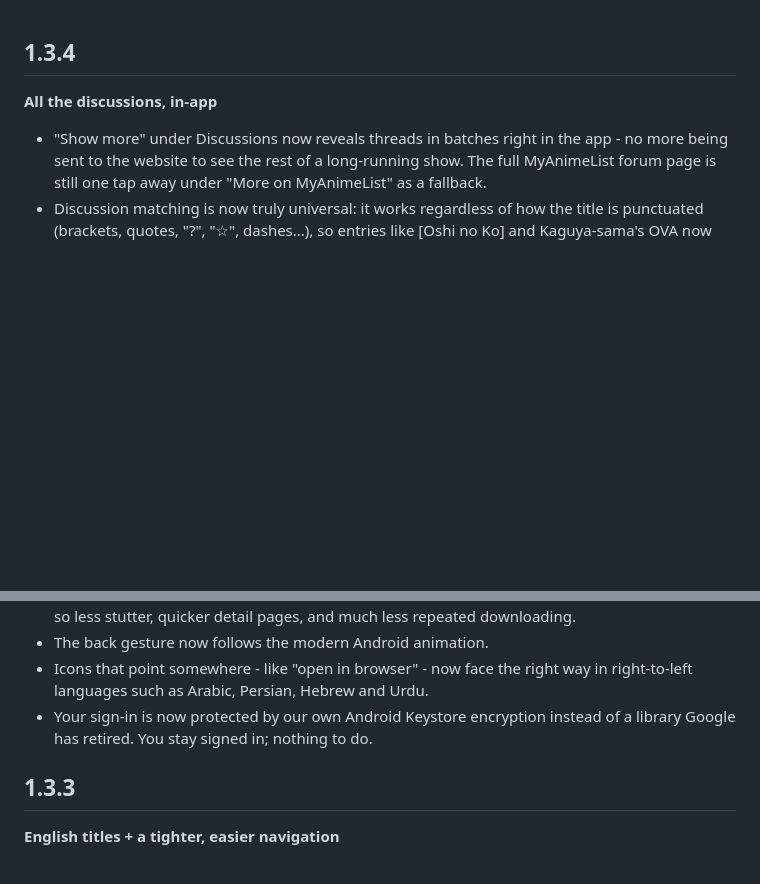
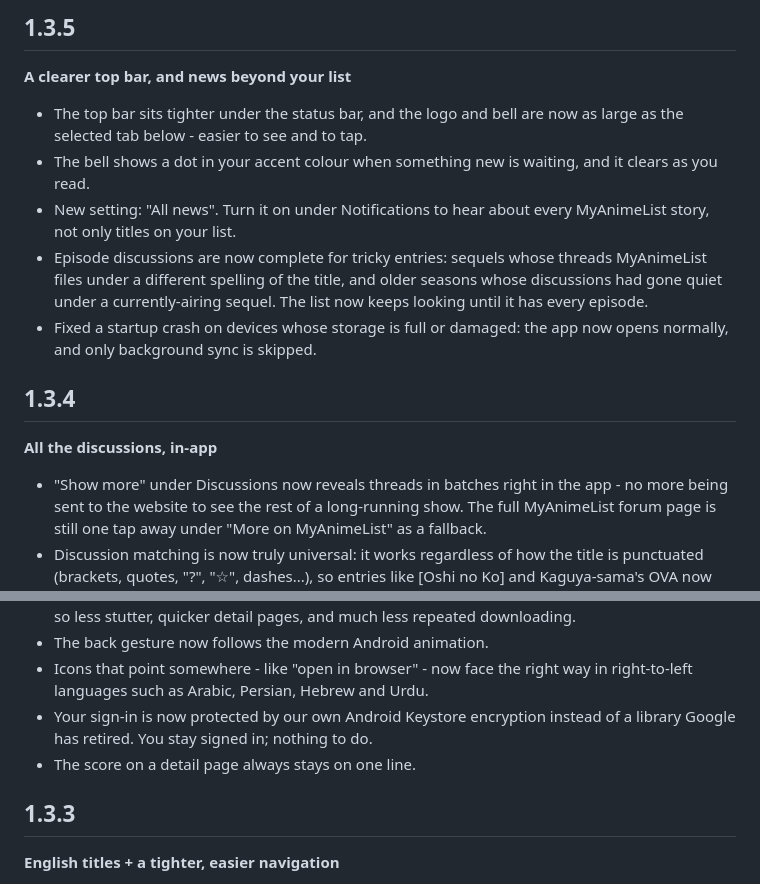
Before and after one commit to asa07-salihg/NakamaList, a Markdown page: CHANGELOG.md, 2 parts joined by grey strips. GitHub-like rendering; blank space fills up the shorter version.

Commit message:
Update CHANGELOG for version 1.3.5
Added new features and improvements in version 1.3.5, including a clearer top bar, new notifications setting, and fixed startup crash.

```diff
--- a/CHANGELOG.md
+++ b/CHANGELOG.md
@@ -1,3 +1,12 @@
+## 1.3.5
+**A clearer top bar, and news beyond your list**
+
+- The top bar sits tighter under the status bar, and the logo and bell are now as large as the selected tab below - easier to see and to tap.
+- The bell shows a dot in your accent colour when something new is waiting, and it clears as you read.
+- New setting: "All news". Turn it on under Notifications to hear about every MyAnimeList story, not only titles on your list.
+- Episode discussions are now complete for tricky entries: sequels whose threads MyAnimeList files under a different spelling of the title, and older seasons whose discussions had gone quiet under a currently-airing sequel. The list now keeps looking until it has every episode.
+- Fixed a startup crash on devices whose storage is full or damaged: the app now opens normally, and only background sync is skipped.
+
 ## 1.3.4
 **All the discussions, in-app**
 
@@ -10,6 +19,7 @@
 - The back gesture now follows the modern Android animation.
 - Icons that point somewhere - like "open in browser" - now face the right way in right-to-left languages such as Arabic, Persian, Hebrew and Urdu.
 - Your sign-in is now protected by our own Android Keystore encryption instead of a library Google has retired. You stay signed in; nothing to do.
+- The score on a detail page always stays on one line.
 
 ## 1.3.3
 **English titles + a tighter, easier navigation**
```
